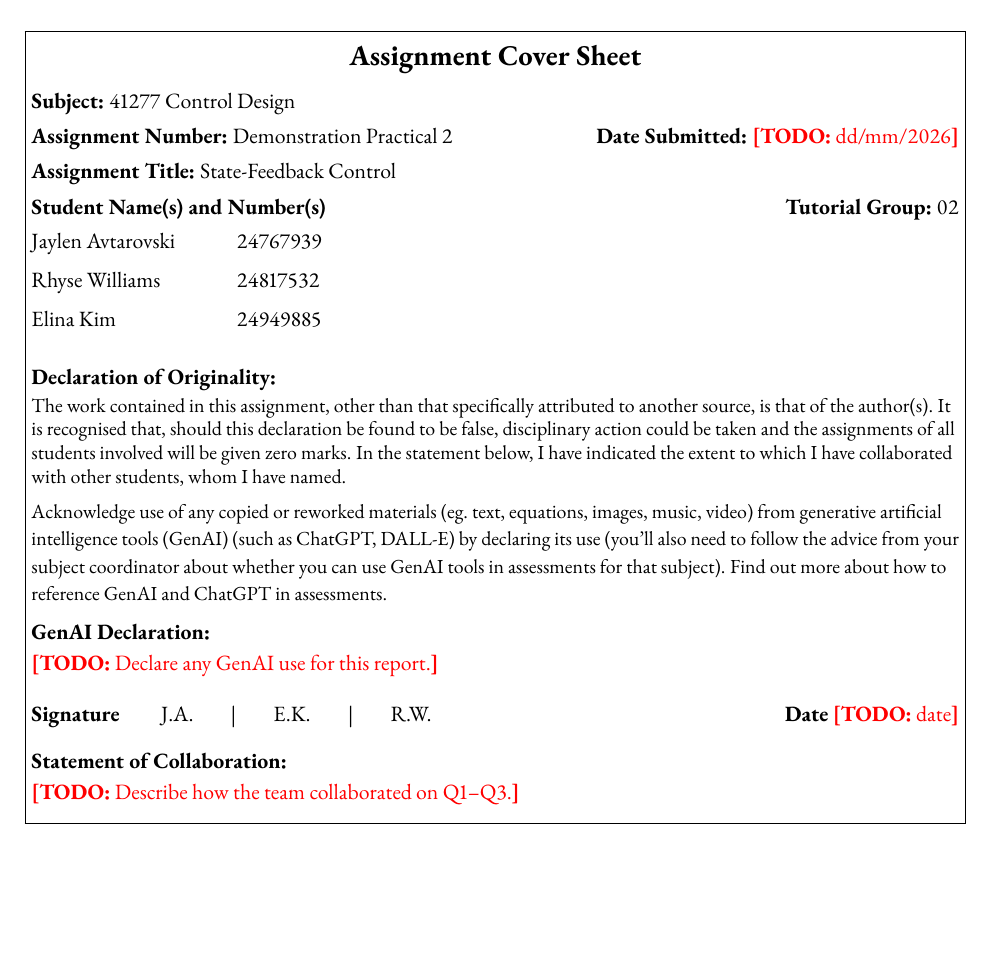
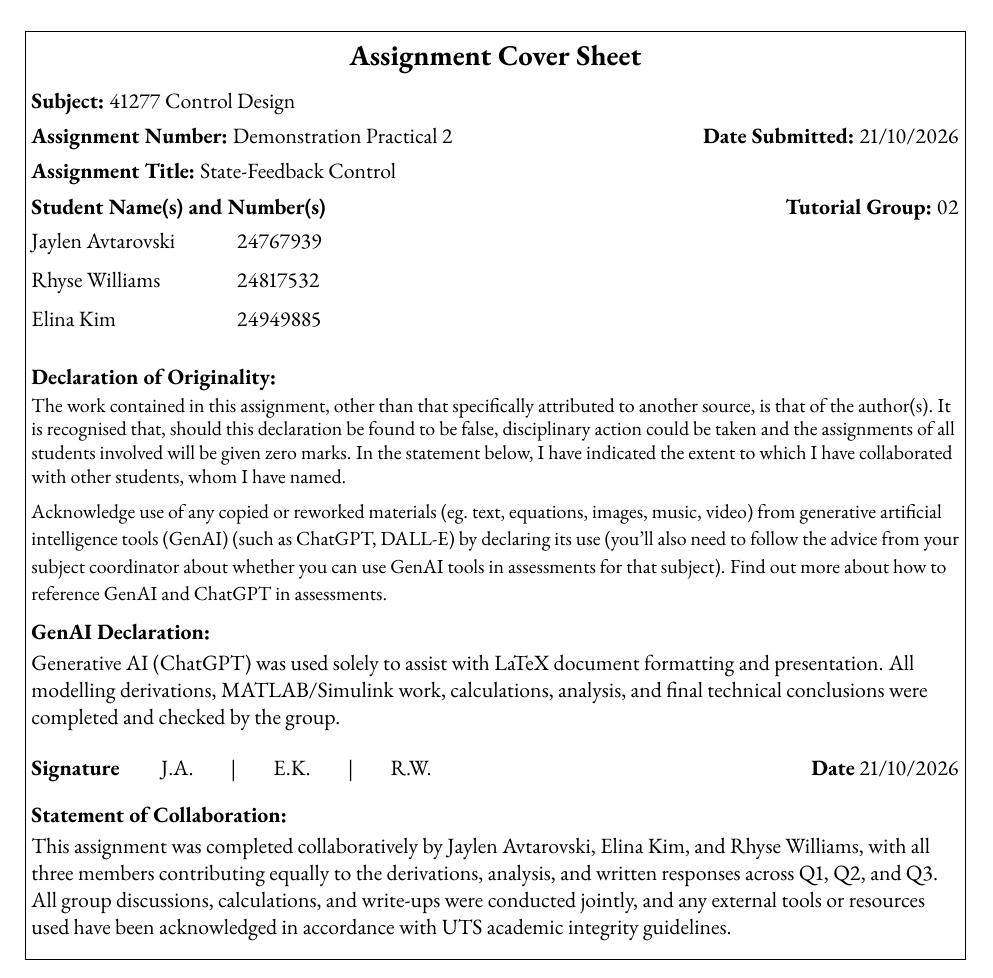
Before and after one commit to jaylenjinx/2026_DP2_Report, a LaTeX document (Report/main.tex): part of page 1 of 23, cut so that both start at the same text, the shorter picture padded with empty space. Compiled offline with pdfLaTeX.

Commit message:
Sync report from TexLite: cover sheet filled in, Q2.4 typo fixed
GenAI declaration still to be revised by the group.

```diff
--- a/Report/main.tex
+++ b/Report/main.tex
@@ -95,7 +95,7 @@
 \textbf{Subject:} 41277 Control Design\par
 \vspace{4pt}
 \textbf{Assignment Number:} Demonstration Practical 2
-\hfill \textbf{Date Submitted:} \todo{dd/mm/2026}\par
+\hfill \textbf{Date Submitted:} 21/10/2026\par
 \vspace{4pt}
 \textbf{Assignment Title:} State-Feedback Control\par
 \vspace{4pt}
@@ -128,15 +128,24 @@ GenAI and ChatGPT in assessments.}\par
 \vspace{6pt}
 \textbf{GenAI Declaration:}\par
 \vspace{2pt}
-\todo{Declare any GenAI use for this report.}\par
+Generative AI (ChatGPT) was used solely to assist with LaTeX document
+formatting and presentation. All modelling derivations, MATLAB/Simulink work,
+calculations, analysis, and final technical conclusions were completed and
+checked by the group.\par
+
 
 \vspace{12pt}
-\textbf{Signature} \,\,\,\,\,\,\,\,\, J.A. \,\,\,\,\,\,\,\,\,|\,\,\,\,\,\,\,\,\, E.K. \,\,\,\,\,\,\,\,\,|\,\,\,\,\,\,\,\,\, R.W. \hfill \textbf{Date} \todo{date}\par
+\textbf{Signature} \,\,\,\,\,\,\,\,\, J.A. \,\,\,\,\,\,\,\,\,|\,\,\,\,\,\,\,\,\, E.K. \,\,\,\,\,\,\,\,\,|\,\,\,\,\,\,\,\,\, R.W. \hfill \textbf{Date} 21/10/2026\par
 
 \vspace{10pt}
 \textbf{Statement of Collaboration:}\par
 \vspace{2pt}
-\todo{Describe how the team collaborated on Q1--Q3.}
+This assignment was completed collaboratively by Jaylen Avtarovski, Elina Kim,
+and Rhyse Williams, with all three members contributing equally to the derivations,
+analysis, and written responses across Q1, Q2, and Q3. All group discussions,
+calculations, and write-ups were conducted jointly, and any external tools or
+resources used have been acknowledged in accordance with UTS academic
+integrity guidelines.
 \vspace{6pt}
 \end{minipage}}
 
```
Also changed, not shown: Report/main.pdf, Report/main.tex (1 more changed lines).
